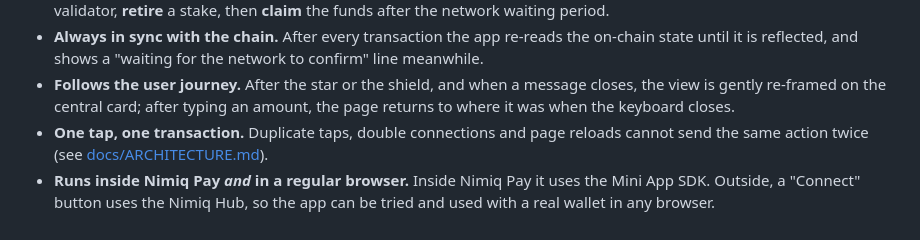
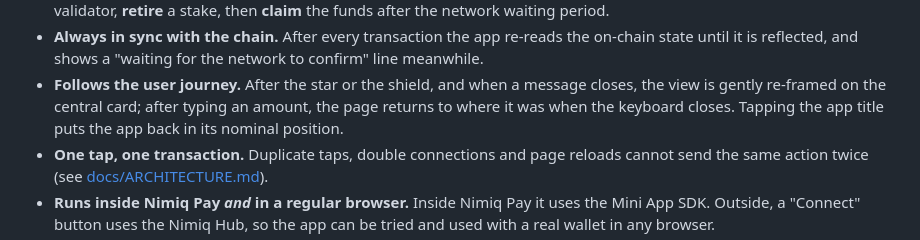
Before and after one commit to Julien59247787/nimiq-app-validatorswipe, a Markdown page: README.md, the part around the change. Drawn GitHub-style.

Commit message:
docs: re-framing margin and clickable app title
Co-Authored-By: Claude Sonnet 5 <noreply@anthropic.com>

```diff
--- a/README.md
+++ b/README.md
@@ -42,6 +42,7 @@ Licensed under [MIT](LICENSE).
   until it is reflected, and shows a "waiting for the network to confirm" line meanwhile.
 - **Follows the user journey.** After the star or the shield, and when a message closes, the view is gently
   re-framed on the central card; after typing an amount, the page returns to where it was when the keyboard closes.
+  Tapping the app title puts the app back in its nominal position.
 - **One tap, one transaction.** Duplicate taps, double connections and page reloads cannot send
   the same action twice (see [docs/ARCHITECTURE.md](docs/ARCHITECTURE.md)).
 - **Runs inside Nimiq Pay *and* in a regular browser.** Inside Nimiq Pay it uses the
```
Also changed, not shown: CHANGELOG.md (+5 -0 lines), docs/ARCHITECTURE.md (+1 -0 lines).
